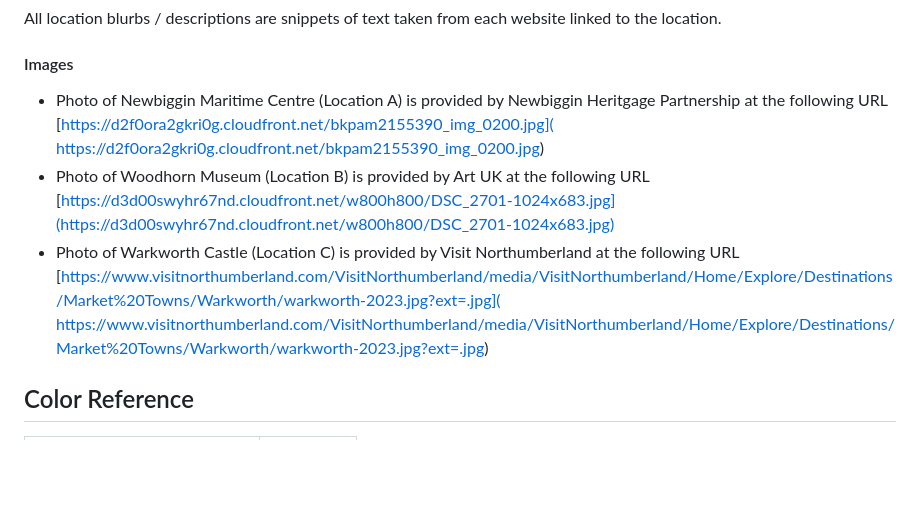
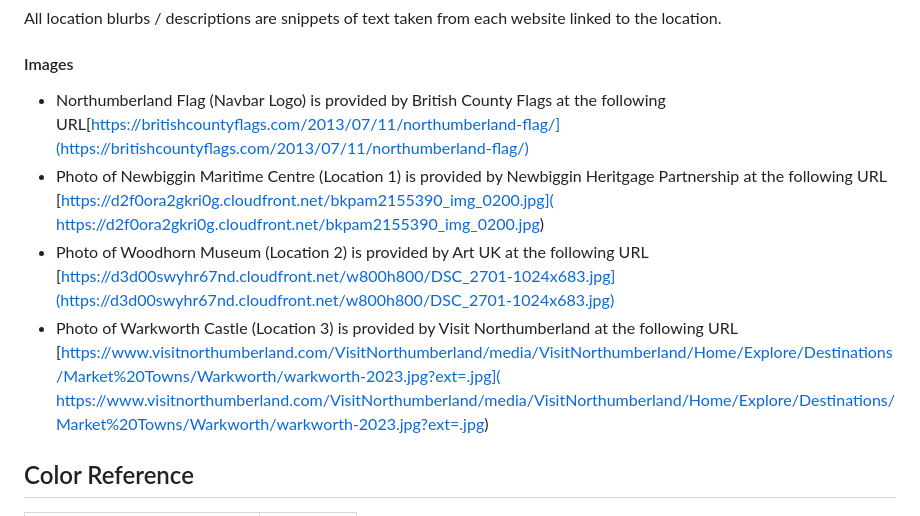
Before and after one commit to djpotts21/Northumbrian-Beauty, a Markdown page: README.md, the part around the change. Drawn GitHub-style; blank space fills up the shorter version.

Commit message:
README Updated with Logo

```diff
--- a/README.md
+++ b/README.md
@@ -32,9 +32,10 @@ Our web application aims to provide an immersive experience for tourists and vis
 All location blurbs / descriptions are snippets of text taken from each website linked to the location.
 
 #### Images
- - Photo of Newbiggin Maritime Centre (Location A) is provided by Newbiggin Heritgage Partnership at the following URL [https://d2f0ora2gkri0g.cloudfront.net/bkpam2155390_img_0200.jpg]( https://d2f0ora2gkri0g.cloudfront.net/bkpam2155390_img_0200.jpg)
- - Photo of Woodhorn Museum (Location B) is provided by Art UK at the following URL [https://d3d00swyhr67nd.cloudfront.net/w800h800/DSC_2701-1024x683.jpg](https://d3d00swyhr67nd.cloudfront.net/w800h800/DSC_2701-1024x683.jpg)
- - Photo of Warkworth Castle (Location C) is provided by Visit Northumberland at the following URL [https://www.visitnorthumberland.com/VisitNorthumberland/media/VisitNorthumberland/Home/Explore/Destinations/Market%20Towns/Warkworth/warkworth-2023.jpg?ext=.jpg]( https://www.visitnorthumberland.com/VisitNorthumberland/media/VisitNorthumberland/Home/Explore/Destinations/Market%20Towns/Warkworth/warkworth-2023.jpg?ext=.jpg)
+ - Northumberland Flag (Navbar Logo) is provided by British County Flags at the following URL[https://britishcountyflags.com/2013/07/11/northumberland-flag/](https://britishcountyflags.com/2013/07/11/northumberland-flag/)
+ - Photo of Newbiggin Maritime Centre (Location 1) is provided by Newbiggin Heritgage Partnership at the following URL [https://d2f0ora2gkri0g.cloudfront.net/bkpam2155390_img_0200.jpg]( https://d2f0ora2gkri0g.cloudfront.net/bkpam2155390_img_0200.jpg)
+ - Photo of Woodhorn Museum (Location 2) is provided by Art UK at the following URL [https://d3d00swyhr67nd.cloudfront.net/w800h800/DSC_2701-1024x683.jpg](https://d3d00swyhr67nd.cloudfront.net/w800h800/DSC_2701-1024x683.jpg)
+ - Photo of Warkworth Castle (Location 3) is provided by Visit Northumberland at the following URL [https://www.visitnorthumberland.com/VisitNorthumberland/media/VisitNorthumberland/Home/Explore/Destinations/Market%20Towns/Warkworth/warkworth-2023.jpg?ext=.jpg]( https://www.visitnorthumberland.com/VisitNorthumberland/media/VisitNorthumberland/Home/Explore/Destinations/Market%20Towns/Warkworth/warkworth-2023.jpg?ext=.jpg)
 
 
 
```
